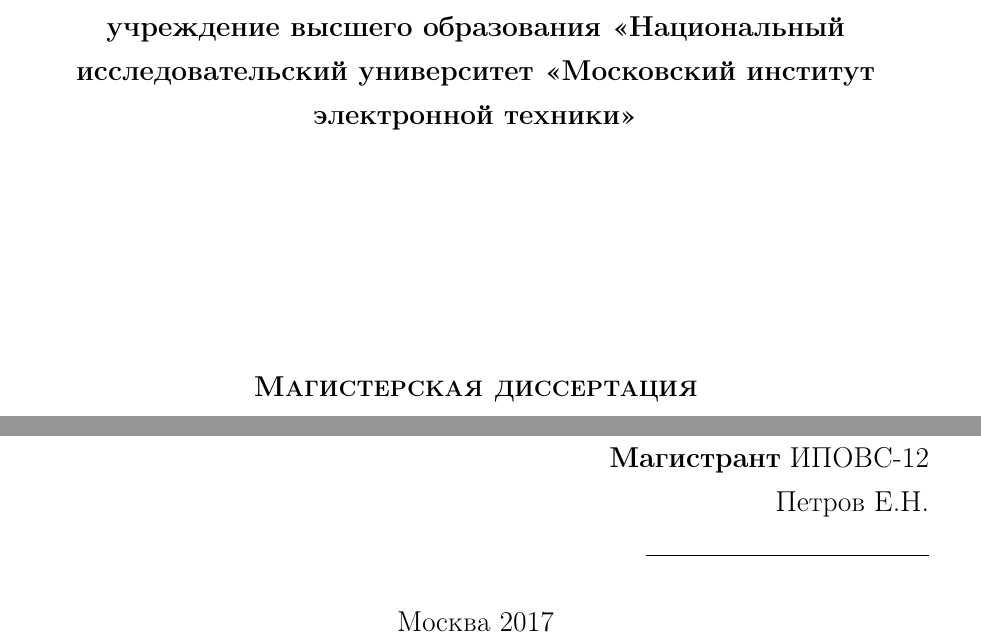
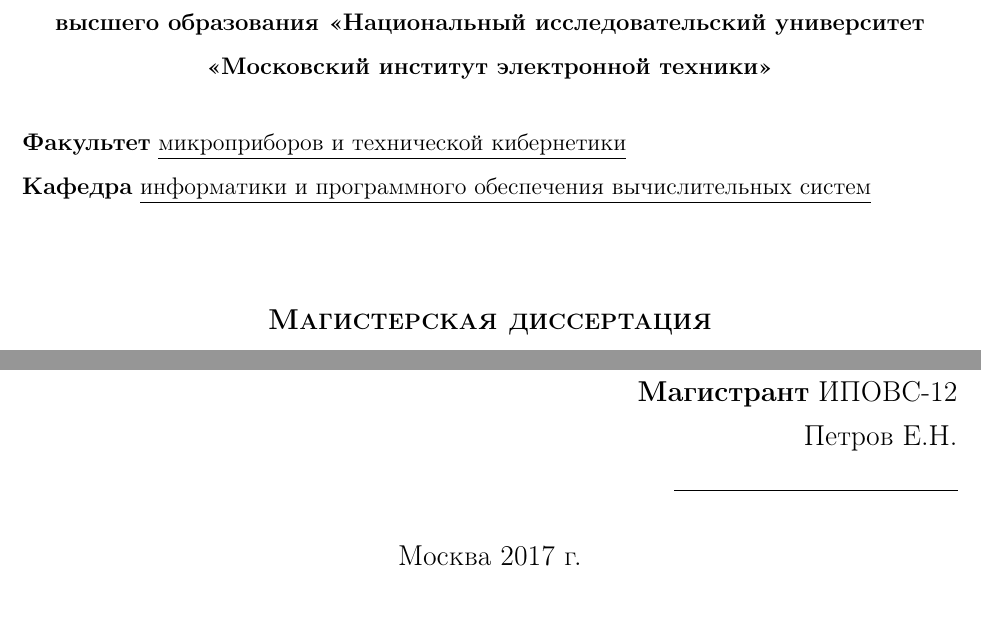
Before and after one commit to fiddenmar/master-thesis, a LaTeX document (00_master.tex, which reads 01_title.tex, preamble.inc.tex): two parts of page 1 of 16 before the commit and two parts of page 1 of 15 after it, joined at a grey line, cut so that both start at the same text, the shorter picture padded with empty space. Compiled offline with pdfLaTeX; a LaTeX package or settings file that is missing is left out.

Commit message:
Title page is corrected.

```diff
--- a/01_title.tex
+++ b/01_title.tex
@@ -1,11 +1,16 @@
 \newpage
 
 \begin{center}
-\textbf{Федеральное государственное автономное образовательное учреждение высшего образования «Национальный исследовательский университет «Московский институт электронной техники»}
+{\small \textbf{Федеральное государственное автономное образовательное учреждение высшего образования
+«Национальный исследовательский университет «Московский институт электронной техники»}}
 \end{center}
 
+\begin{flushleft}
+{\small \textbf{Факультет} \underline{микроприборов и технической кибернетики}} \linebreak
+{\small \textbf{Кафедра} \underline{информатики и программного обеспечения вычислительных систем}}
+\end{flushleft}
 
-\vspace{6em}
+\vspace{1em}
 
 \begin{center}
 \textsc{\textbf{Магистерская диссертация}}
@@ -48,7 +53,7 @@
 \end{flushright}
 
 \begin{center}
-Москва 2017
+Москва 2017 г.
 \end{center}
 
 \thispagestyle{empty}
--- a/preamble.inc.tex
+++ b/preamble.inc.tex
@@ -29,9 +29,10 @@
 % С такими оно полями оно работает по-умолчанию:
 % \RequirePackage[left=20mm,right=10mm,top=20mm,bottom=20mm,headsep=0pt]{geometry}
 % Если вас тошнит от поля в 10мм --- увеличивайте до 20-ти, ну и про переплёт не забывайте:
-\geometry{right=20mm}
+\geometry{right=15mm}
 \geometry{left=30mm}
-
+\geometry{top=20mm}
+\geometry{bottom=15mm}
 
 % Пакет Tikz
 \usepackage{tikz}
```
